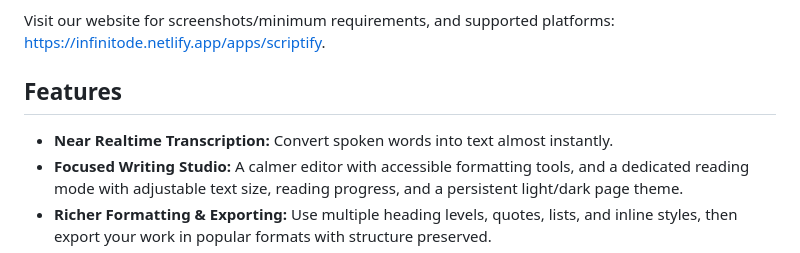
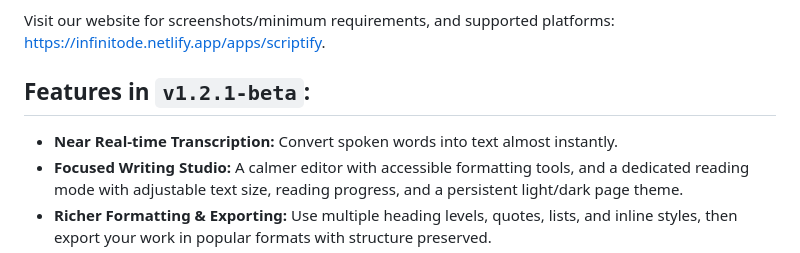
Before and after one commit to Infinitode/Scriptify, a Markdown page: readme.md, the part around the change. Drawn GitHub-style.

Commit message:
Revise features section in README
Updated features section to reflect version 1.2.1-beta.

```diff
--- a/readme.md
+++ b/readme.md
@@ -4,9 +4,9 @@ Scriptify is an AI writing tool designed for authors and creatives. It uses quan
 
 Visit our website for screenshots/minimum requirements, and supported platforms: https://infinitode.netlify.app/apps/scriptify.
 
-## Features
+## Features in `v1.2.1-beta`:
 
-- **Near Realtime Transcription:** Convert spoken words into text almost instantly.
+- **Near Real-time Transcription:** Convert spoken words into text almost instantly.
 - **Focused Writing Studio:** A calmer editor with accessible formatting tools, and a dedicated reading mode with adjustable text size, reading progress, and a persistent light/dark page theme.
 - **Richer Formatting & Exporting:** Use multiple heading levels, quotes, lists, and inline styles, then export your work in popular formats with structure preserved.
 - **Useful Writing Statistics:** Track word and character counts, reading time, sentence and paragraph counts, vocabulary variety, and estimated readability.
```
